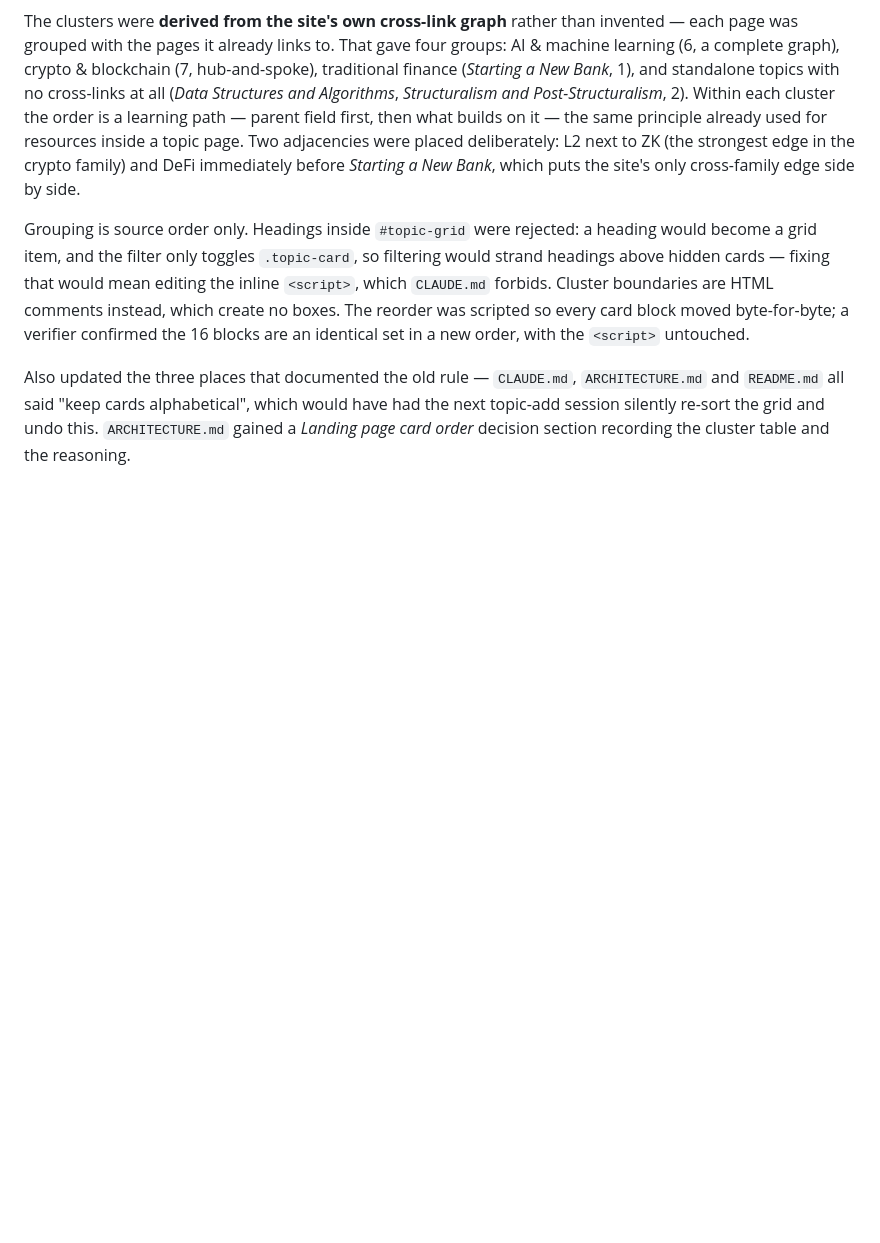
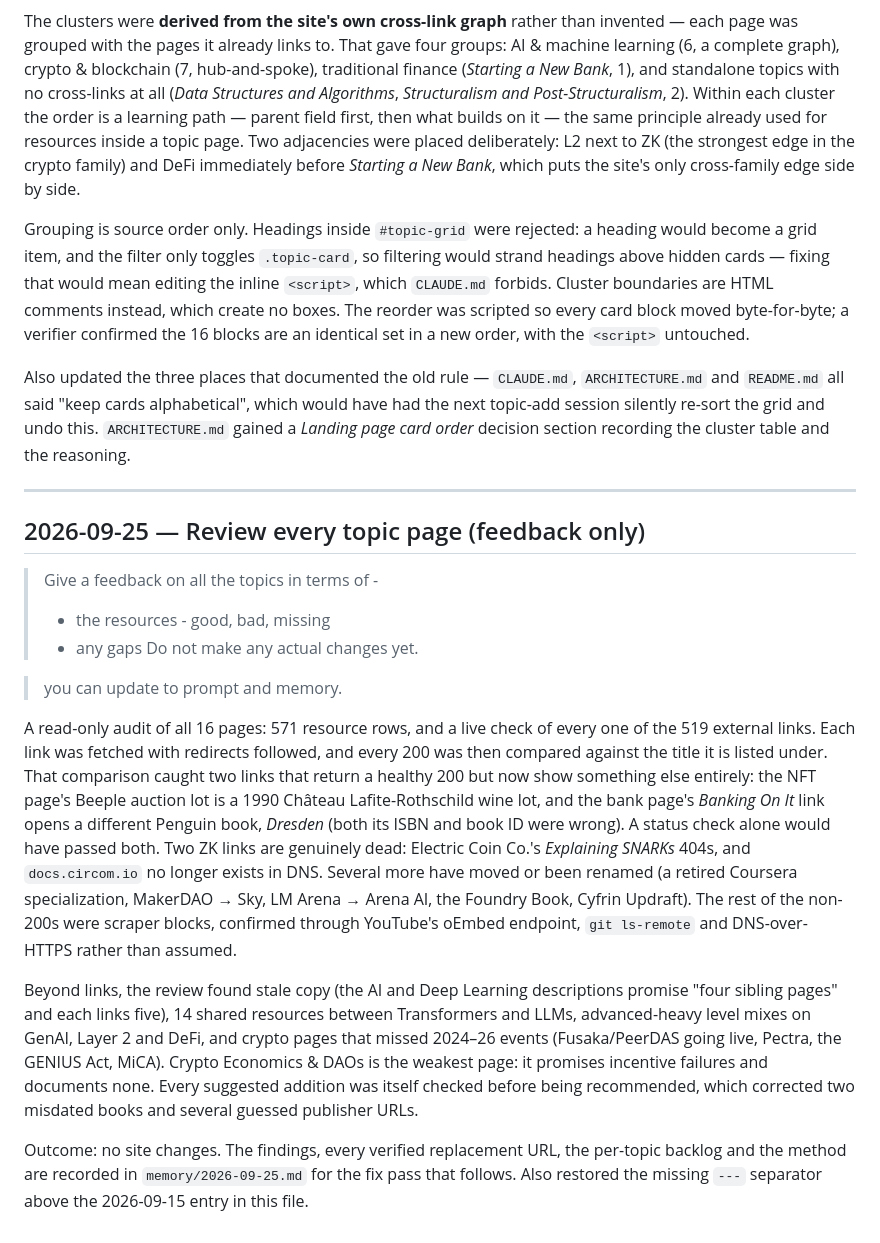
Before and after one commit to digster/topic-references, a Markdown page: PROMPT.md, the part around one of its changes. Rendered like a GitHub page; blank space fills up the shorter version.

```diff
--- a/PROMPT.md
+++ b/PROMPT.md
@@ -427,3 +429,39 @@ Also updated the three places that documented the old rule — `CLAUDE.md`, `ARC
 and `README.md` all said "keep cards alphabetical", which would have had the next topic-add
 session silently re-sort the grid and undo this. `ARCHITECTURE.md` gained a *Landing page
 card order* decision section recording the cluster table and the reasoning.
+
+---
+
+## 2026-09-25 — Review every topic page (feedback only)
+
+> Give a feedback on all the topics in terms of -
+> - the resources - good, bad, missing
+> - any gaps
+> Do not make any actual changes yet.
+
+> you can update to prompt and memory.
+
+A read-only audit of all 16 pages: 571 resource rows, and a live check of every one of
+the 519 external links. Each link was fetched with redirects followed, and every 200 was
+then compared against the title it is listed under. That comparison caught two links that
+return a healthy 200 but now show something else entirely: the NFT page's Beeple auction
+lot is a 1990 Château Lafite-Rothschild wine lot, and the bank page's *Banking On It* link
+opens a different Penguin book, *Dresden* (both its ISBN and book ID were wrong). A status
+check alone would have passed both. Two ZK links are genuinely dead: Electric Coin Co.'s
+*Explaining SNARKs* 404s, and `docs.circom.io` no longer exists in DNS. Several more have
+moved or been renamed (a retired Coursera specialization, MakerDAO → Sky, LM Arena →
+Arena AI, the Foundry Book, Cyfrin Updraft). The rest of the non-200s were scraper blocks,
+confirmed through YouTube's oEmbed endpoint, `git ls-remote` and DNS-over-HTTPS rather
+than assumed.
+
+Beyond links, the review found stale copy (the AI and Deep Learning descriptions promise
+"four sibling pages" and each links five), 14 shared resources between Transformers and
+LLMs, advanced-heavy level mixes on GenAI, Layer 2 and DeFi, and crypto pages that missed
+2024–26 events (Fusaka/PeerDAS going live, Pectra, the GENIUS Act, MiCA). Crypto
+Economics & DAOs is the weakest page: it promises incentive failures and documents none.
+Every suggested addition was itself checked before being recommended, which corrected
+two misdated books and several guessed publisher URLs.
+
+Outcome: no site changes. The findings, every verified replacement URL, the per-topic
+backlog and the method are recorded in `memory/2026-09-25.md` for the fix pass that
+follows. Also restored the missing `---` separator above the 2026-09-15 entry in this file.
```
Also changed, not shown: other parts of PROMPT.md (+2 -0 lines), memory/2026-09-25.md (added, +229 -0 lines).
